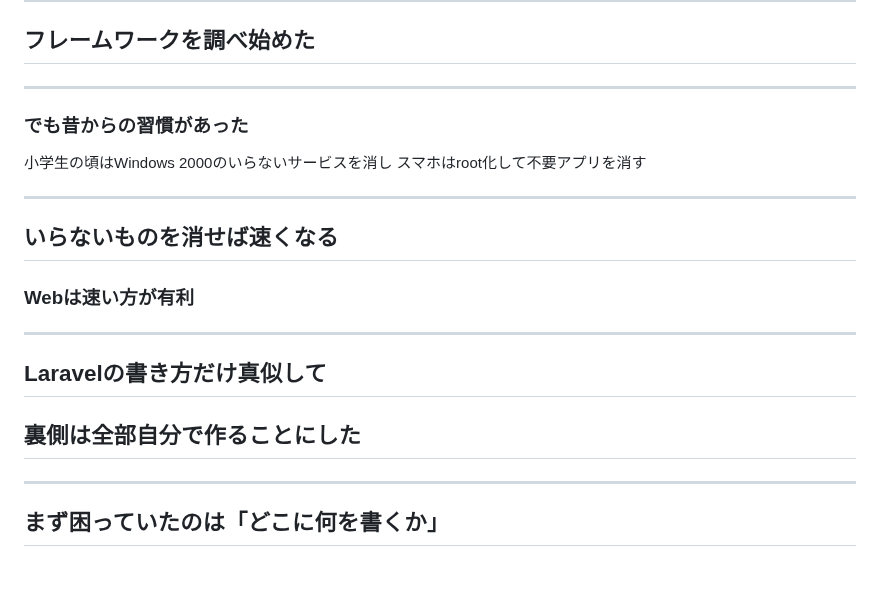
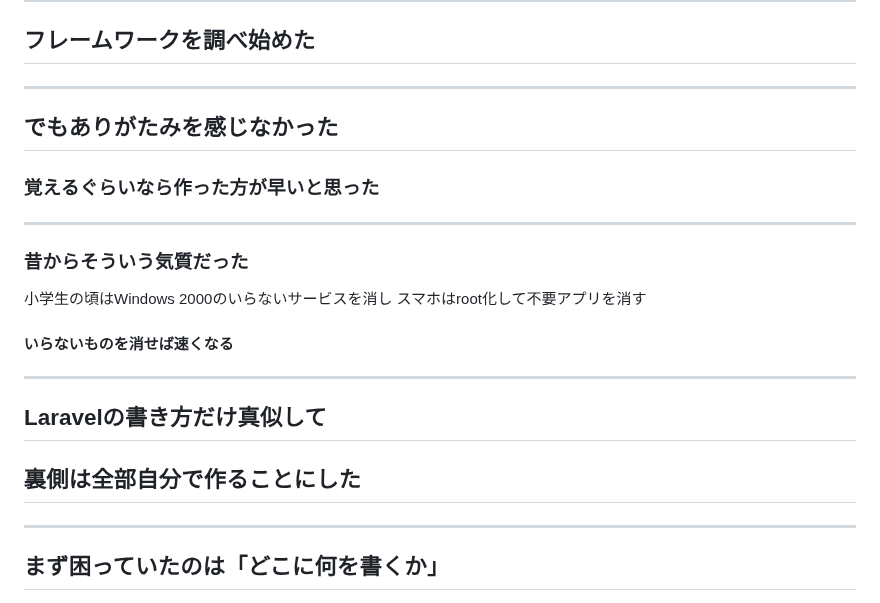
Before and after one commit to mimimiku778/mimimiku778.github.io, a Markdown page: phperkaigi2026/slides.md, the part around the change. Drawn GitHub-style; blank space fills up the shorter version.

Commit message:
フレームワーク発見セクションの動機を正直な気質に変更
「速くするため」ではなく「覚えるより作る方が早いと思った」という
正直な動機に変更。Windows/root化のエピソードは気質の裏付けとして残す。

https://claude.ai/code/session_013K68Fd6sZLfFJ8e1ahrZ5i

```diff
--- a/phperkaigi2026/slides.md
+++ b/phperkaigi2026/slides.md
@@ -226,27 +226,29 @@ class PostReview extends ApiAbstract
 
 ---
 
+<!-- _class: big -->
+
+## でもありがたみを感じなかった
+
+### 覚えるぐらいなら作った方が早いと思った
+
+<!--
+「でもフレームワークのありがたみを感じなかったんです。覚えるぐらいなら自分で作った方が早いと思いました」
+-->
+
+---
+
 <!-- _class: mid -->
 
-### でも昔からの習慣があった
+### 昔からそういう気質だった
 
 小学生の頃はWindows 2000のいらないサービスを消し
 スマホはroot化して不要アプリを消す
 
-<!--
-「でも昔からの習慣がありました。小学生の頃はWindowsのいらないサービスを消し、スマホはroot化して不要アプリを消す」
--->
-
----
-
-<!-- _class: big -->
-
-## いらないものを消せば速くなる
-
-### Webは速い方が有利
+#### いらないものを消せば速くなる
 
 <!--
-「いらないものを消せば速くなる。Webは速い方が有利」
+「昔からそういう気質でした。小学生の頃はWindowsのいらないサービスを消し、スマホはroot化して不要アプリを消す。いらないものを消せば速くなる」
 -->
 
 ---
@@ -257,7 +259,7 @@ class PostReview extends ApiAbstract
 ## 裏側は全部自分で作ることにした
 
 <!--
-「だからフレームワークもORMも自分にとっては無効化する対象でした。書き方だけ真似して裏側は全部自分で作ることにしました」
+「だからLaravelの書き方だけ真似して、裏側は全部自分で作ることにしました」
 -->
 
 ---
```
